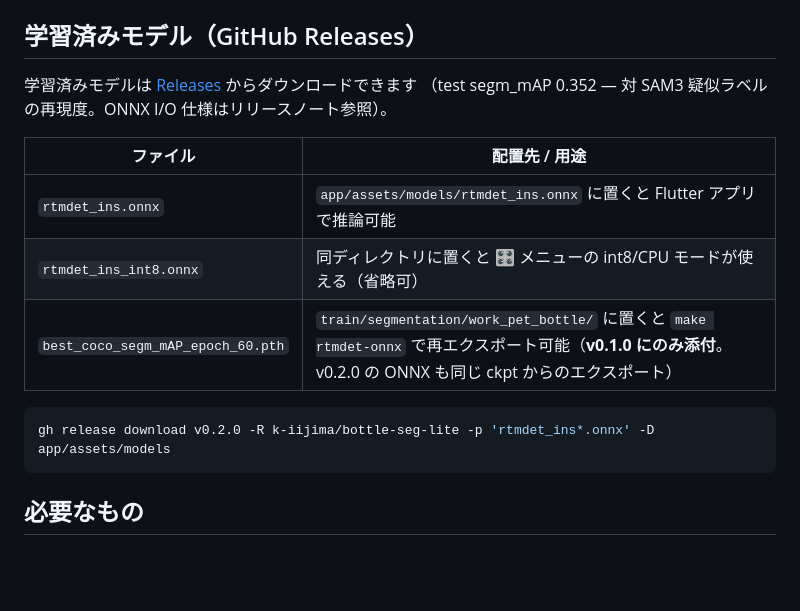
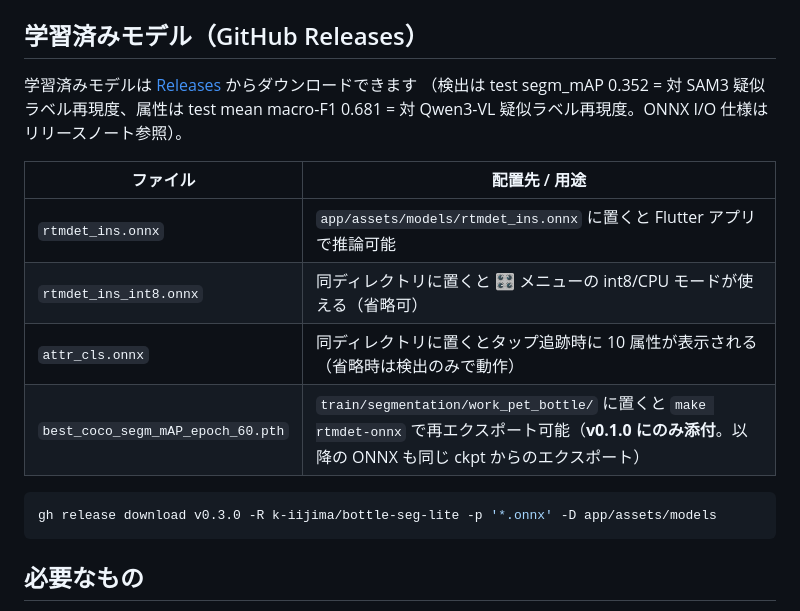
Before and after one commit to k-iijima/bottle-seg-lite, a Markdown page: README.md, the part around one of its changes. Rendered like a GitHub page; blank space fills up the shorter version.

````diff
--- a/README.md
+++ b/README.md
@@ -63,16 +80,18 @@ Qwen3-VL による bottle 属性10種）の作成と、RTMDet-Ins-s の学習（
 ## 学習済みモデル（GitHub Releases）
 
 学習済みモデルは [Releases](https://github.com/k-iijima/bottle-seg-lite/releases) からダウンロードできます
-（test segm_mAP 0.352 — 対 SAM3 疑似ラベルの再現度。ONNX I/O 仕様はリリースノート参照）。
+（検出は test segm_mAP 0.352 = 対 SAM3 疑似ラベル再現度、属性は test mean macro-F1 0.681 =
+対 Qwen3-VL 疑似ラベル再現度。ONNX I/O 仕様はリリースノート参照）。
 
 | ファイル | 配置先 / 用途 |
 |---|---|
 | `rtmdet_ins.onnx` | `app/assets/models/rtmdet_ins.onnx` に置くと Flutter アプリで推論可能 |
 | `rtmdet_ins_int8.onnx` | 同ディレクトリに置くと 🎛 メニューの int8/CPU モードが使える（省略可） |
-| `best_coco_segm_mAP_epoch_60.pth` | `train/segmentation/work_pet_bottle/` に置くと `make rtmdet-onnx` で再エクスポート可能（**v0.1.0 にのみ添付**。v0.2.0 の ONNX も同じ ckpt からのエクスポート） |
+| `attr_cls.onnx` | 同ディレクトリに置くとタップ追跡時に 10 属性が表示される（省略時は検出のみで動作） |
+| `best_coco_segm_mAP_epoch_60.pth` | `train/segmentation/work_pet_bottle/` に置くと `make rtmdet-onnx` で再エクスポート可能（**v0.1.0 にのみ添付**。以降の ONNX も同じ ckpt からのエクスポート） |
 
 ```bash
-gh release download v0.2.0 -R k-iijima/bottle-seg-lite -p 'rtmdet_ins*.onnx' -D app/assets/models
+gh release download v0.3.0 -R k-iijima/bottle-seg-lite -p '*.onnx' -D app/assets/models
 ```
 
 ## 必要なもの
````
Also changed, not shown: other parts of README.md (+30 -5 lines), 1 other file.
